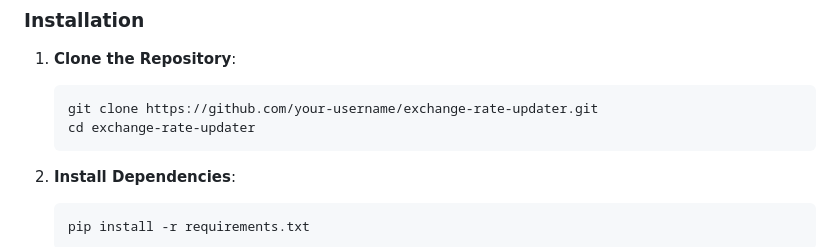
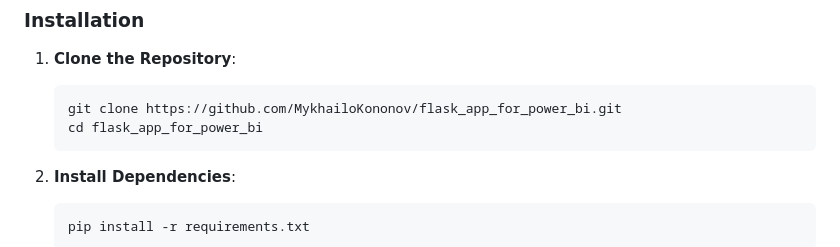
Before and after one commit to MykhailoKononov/flask_app_for_power_bi, a Markdown page: README.md, the part around the change. Rendered like a GitHub page.

````diff
--- a/README.md
+++ b/README.md
@@ -64,8 +64,8 @@ For full access to the dashboard, download the files below:
 
 1. **Clone the Repository**:
     ```bash
-    git clone https://github.com/your-username/exchange-rate-updater.git
-    cd exchange-rate-updater
+    git clone https://github.com/MykhailoKononov/flask_app_for_power_bi.git
+    cd flask_app_for_power_bi
     ```
 
 2. **Install Dependencies**:
````
